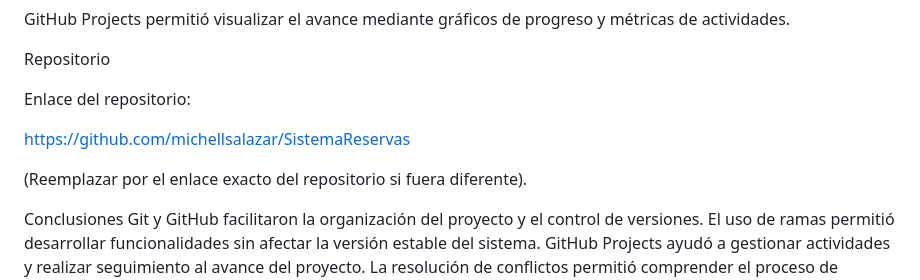
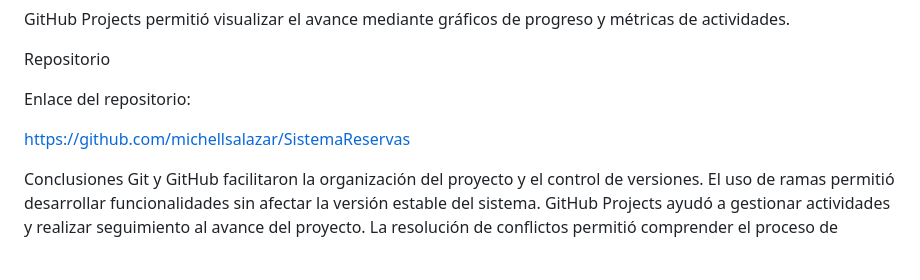
Before and after one commit to michellsalazar/SistemaReservas, a Markdown page: README.md, the part around the change. GitHub-like rendering; blank space fills up the shorter version.

Commit message:
Update README to remove placeholder repository link
Removed placeholder text for repository link in README.

```diff
--- a/README.md
+++ b/README.md
@@ -195,8 +195,6 @@ Enlace del repositorio:
 https://github.com/michellsalazar/SistemaReservas
 
 
-(Reemplazar por el enlace exacto del repositorio si fuera diferente).
-
 Conclusiones
 Git y GitHub facilitaron la organización del proyecto y el control de versiones.
 El uso de ramas permitió desarrollar funcionalidades sin afectar la versión estable del sistema.
```
